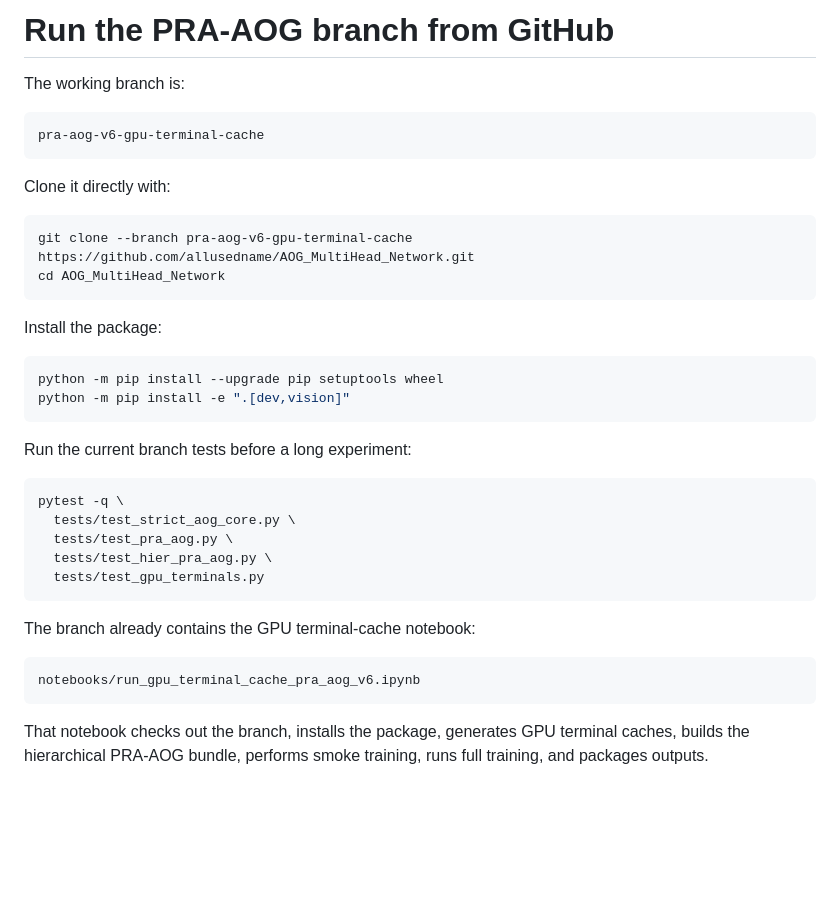
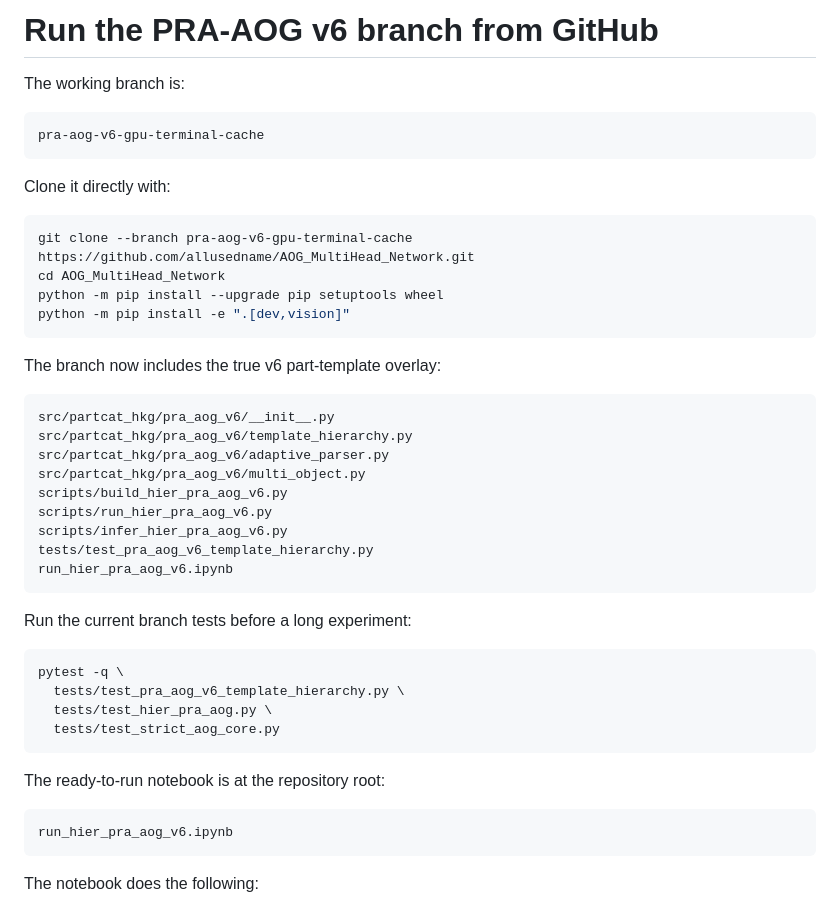
Before and after one commit to allusedname/AOG_MultiHead_Network, a Markdown page: docs/RUN_PRA_AOG_BRANCH_FROM_GITHUB.md, the part around one of its changes. Rendered like a GitHub page; blank space fills up the shorter version.

Commit message:
Update run guide for committed PRA-AOG v6 overlay

````diff
--- a/docs/RUN_PRA_AOG_BRANCH_FROM_GITHUB.md
+++ b/docs/RUN_PRA_AOG_BRANCH_FROM_GITHUB.md
@@ -1,4 +1,4 @@
-# Run the PRA-AOG branch from GitHub
+# Run the PRA-AOG v6 branch from GitHub
 
 The working branch is:
 
@@ -11,30 +11,38 @@ Clone it directly with:
 ```bash
 git clone --branch pra-aog-v6-gpu-terminal-cache https://github.com/allusedname/AOG_MultiHead_Network.git
 cd AOG_MultiHead_Network
+python -m pip install --upgrade pip setuptools wheel
+python -m pip install -e ".[dev,vision]"
 ```
 
-Install the package:
+The branch now includes the true v6 part-template overlay:
 
-```bash
-python -m pip install --upgrade pip setuptools wheel
-python -m pip install -e ".[dev,vision]"
+```text
+src/partcat_hkg/pra_aog_v6/__init__.py
+src/partcat_hkg/pra_aog_v6/template_hierarchy.py
+src/partcat_hkg/pra_aog_v6/adaptive_parser.py
+src/partcat_hkg/pra_aog_v6/multi_object.py
+scripts/build_hier_pra_aog_v6.py
+scripts/run_hier_pra_aog_v6.py
+scripts/infer_hier_pra_aog_v6.py
+tests/test_pra_aog_v6_template_hierarchy.py
+run_hier_pra_aog_v6.ipynb
 ```
 
 Run the current branch tests before a long experiment:
 
 ```bash
 pytest -q \
-  tests/test_strict_aog_core.py \
-  tests/test_pra_aog.py \
+  tests/test_pra_aog_v6_template_hierarchy.py \
   tests/test_hier_pra_aog.py \
-  tests/test_gpu_terminals.py
+  tests/test_strict_aog_core.py
 ```
 
-The branch already contains the GPU terminal-cache notebook:
+The ready-to-run notebook is at the repository root:
 
 ```text
-notebooks/run_gpu_terminal_cache_pra_aog_v6.ipynb
+run_hier_pra_aog_v6.ipynb
 ```
 
-That notebook checks out the branch, installs the package, generates GPU terminal caches, builds the hierarchical PRA-AOG bundle, performs smoke training, runs full training, and packages outputs.
+The notebook does the following:
 
````
Also changed, not shown: other parts of docs/RUN_PRA_AOG_BRANCH_FROM_GITHUB.md (+65 -107 lines).
